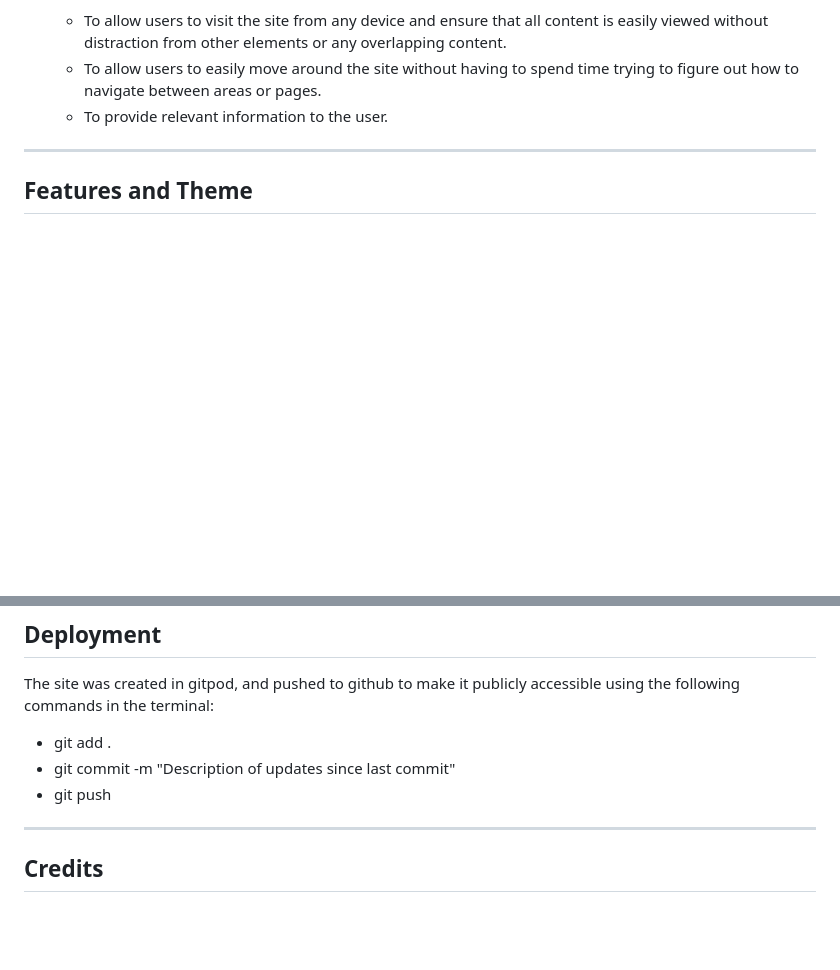
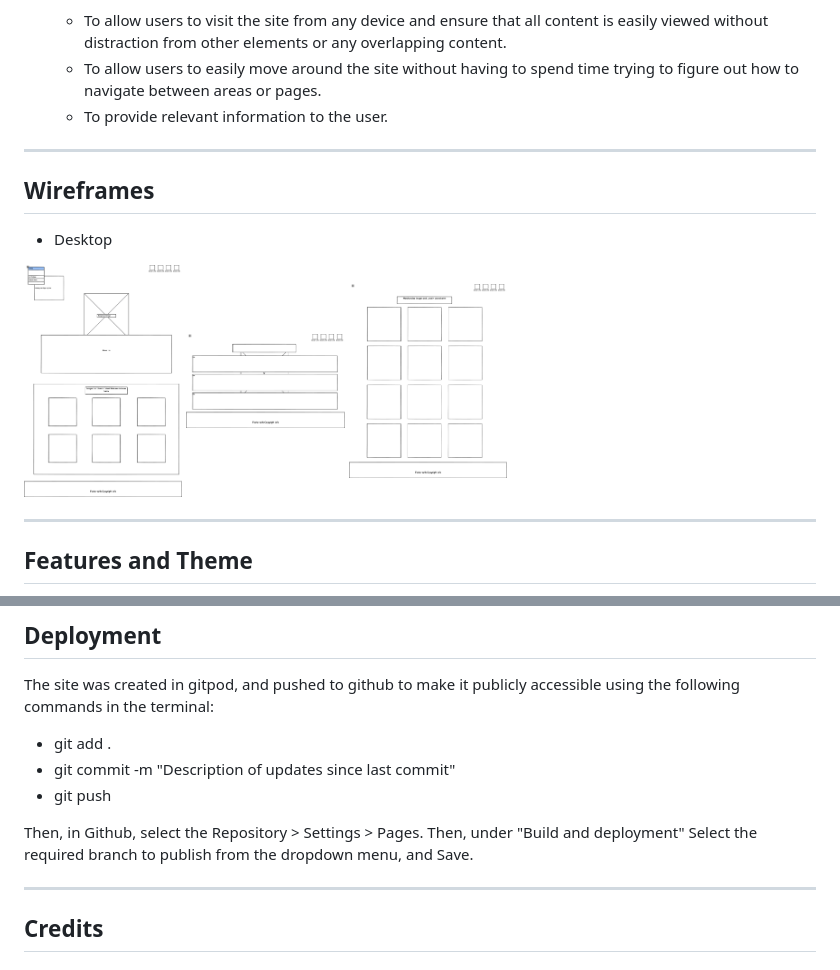
Before and after one commit to markdaniel1982/ttlf_pp1, a Markdown page: README.md, 2 parts joined by grey strips. Rendered like a GitHub page; pictures changed too: documentation/images/wireframe_index.png (added), documentation/images/wireframe_merch.png (added), documentation/images/wireframe_profiles.png (added); blank space fills up the shorter version.

Commit message:
update readme to include desktop wireframes

```diff
--- a/README.md
+++ b/README.md
@@ -19,6 +19,15 @@ The site is aimed at followers and fans and will allow them to learn more about
   * To provide relevant information to the user.
 _____
 
+## Wireframes
+
+* Desktop
+
+<img src="documentation/images/wireframe_index.png" alt="Wireframe Index" width="20%" height="20%">
+<img src="documentation/images/wireframe_profiles.png" alt="Wireframe Profiles" width="20%" height="20%">
+<img src="documentation/images/wireframe_merch.png" alt="Wireframe Merch" width="20%" height="20%">
+
+_____
 ## Features and Theme
 
 I have chosen colours that match the brand logo that I have used as the hero image across all pages.
@@ -106,6 +115,8 @@ The site was created in gitpod, and pushed to github to make it publicly accessi
   * git add .
   * git commit -m "Description of updates since last commit"
   * git push
+
+  Then, in Github, select the Repository > Settings > Pages. Then, under "Build and deployment" Select the required branch to publish from the dropdown menu, and Save.
 _____
 
 ## Credits
```
